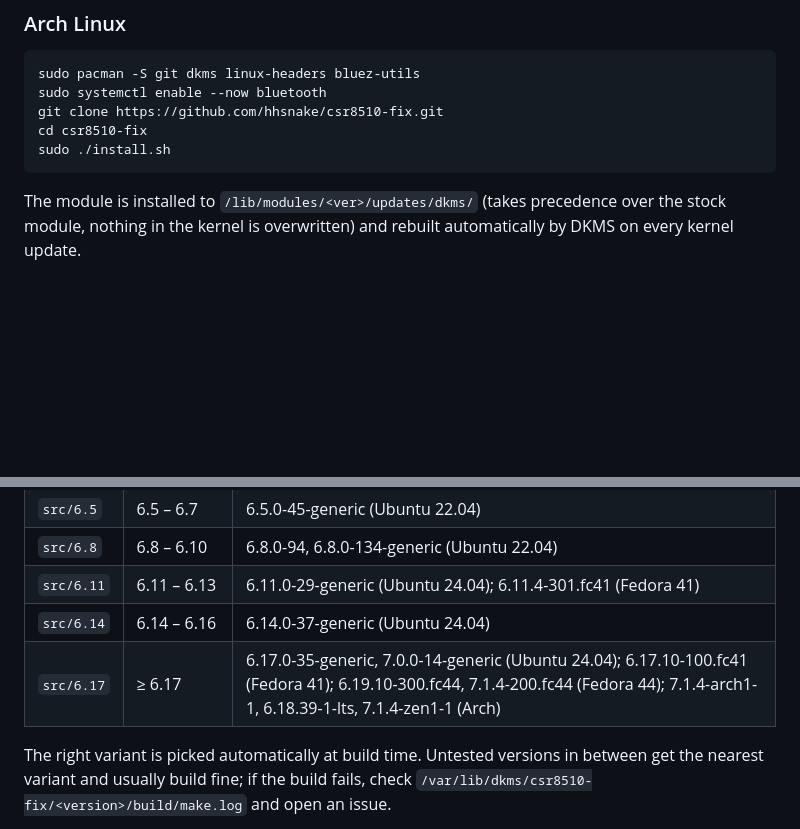
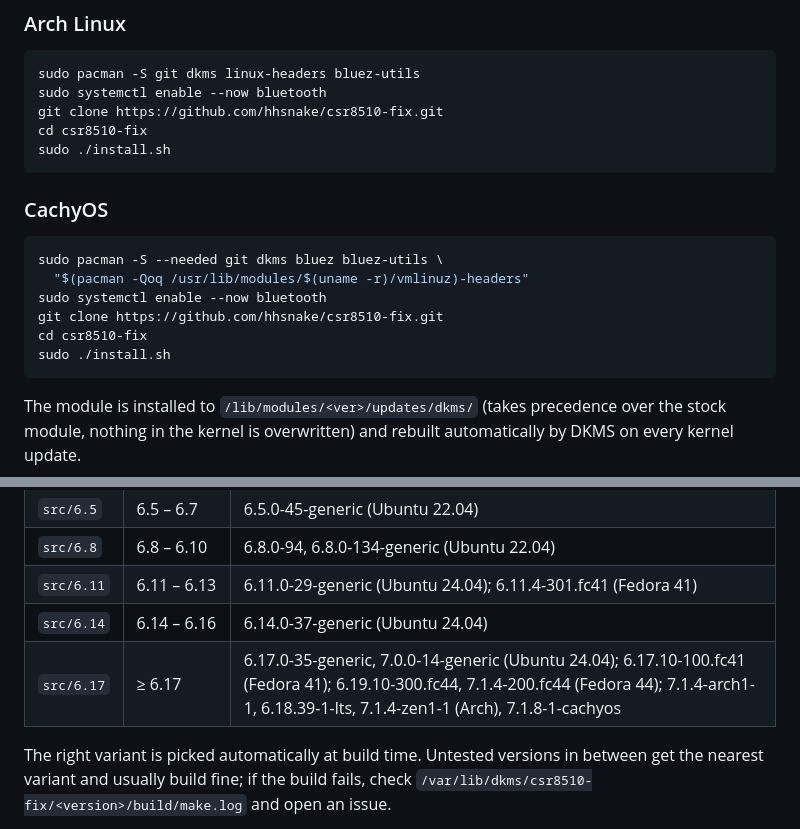
Before and after one commit to hhsnake/csr8510-fix, a Markdown page: README.md, 2 parts joined by grey strips. Rendered like a GitHub page; blank space fills up the shorter version.

Commit message:
Tested on CachyOS; add installation instructions

````diff
--- a/README.md
+++ b/README.md
@@ -74,6 +74,17 @@ cd csr8510-fix
 sudo ./install.sh
 ```
 
+### CachyOS
+
+```bash
+sudo pacman -S --needed git dkms bluez bluez-utils \
+  "$(pacman -Qoq /usr/lib/modules/$(uname -r)/vmlinuz)-headers"
+sudo systemctl enable --now bluetooth
+git clone https://github.com/hhsnake/csr8510-fix.git
+cd csr8510-fix
+sudo ./install.sh
+```
+
 The module is installed to `/lib/modules/<ver>/updates/dkms/` (takes
 precedence over the stock module, nothing in the kernel is overwritten)
 and rebuilt automatically by DKMS on every kernel update.
@@ -103,7 +114,7 @@ sudo ./uninstall.sh
 | `src/6.8`  | 6.8 – 6.10  | 6.8.0-94, 6.8.0-134-generic (Ubuntu 22.04) |
 | `src/6.11` | 6.11 – 6.13 | 6.11.0-29-generic (Ubuntu 24.04); 6.11.4-301.fc41 (Fedora 41) |
 | `src/6.14` | 6.14 – 6.16 | 6.14.0-37-generic (Ubuntu 24.04) |
-| `src/6.17` | ≥ 6.17      | 6.17.0-35-generic, 7.0.0-14-generic (Ubuntu 24.04); 6.17.10-100.fc41 (Fedora 41); 6.19.10-300.fc44, 7.1.4-200.fc44 (Fedora 44); 7.1.4-arch1-1, 6.18.39-1-lts, 7.1.4-zen1-1 (Arch) |
+| `src/6.17` | ≥ 6.17      | 6.17.0-35-generic, 7.0.0-14-generic (Ubuntu 24.04); 6.17.10-100.fc41 (Fedora 41); 6.19.10-300.fc44, 7.1.4-200.fc44 (Fedora 44); 7.1.4-arch1-1, 6.18.39-1-lts, 7.1.4-zen1-1 (Arch), 7.1.8-1-cachyos |
 
 The right variant is picked automatically at build time. Untested versions
 in between get the nearest variant and usually build fine; if the build
````
